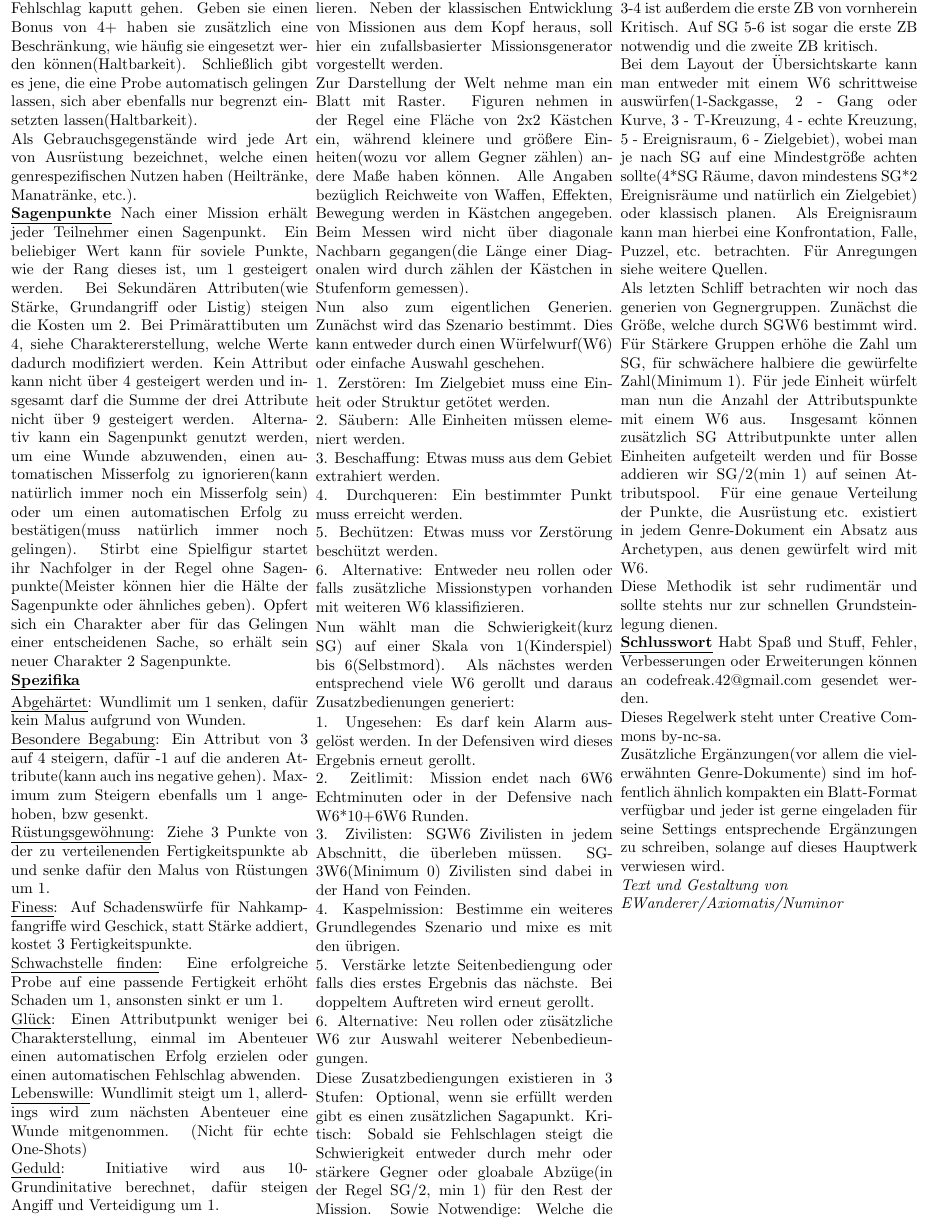
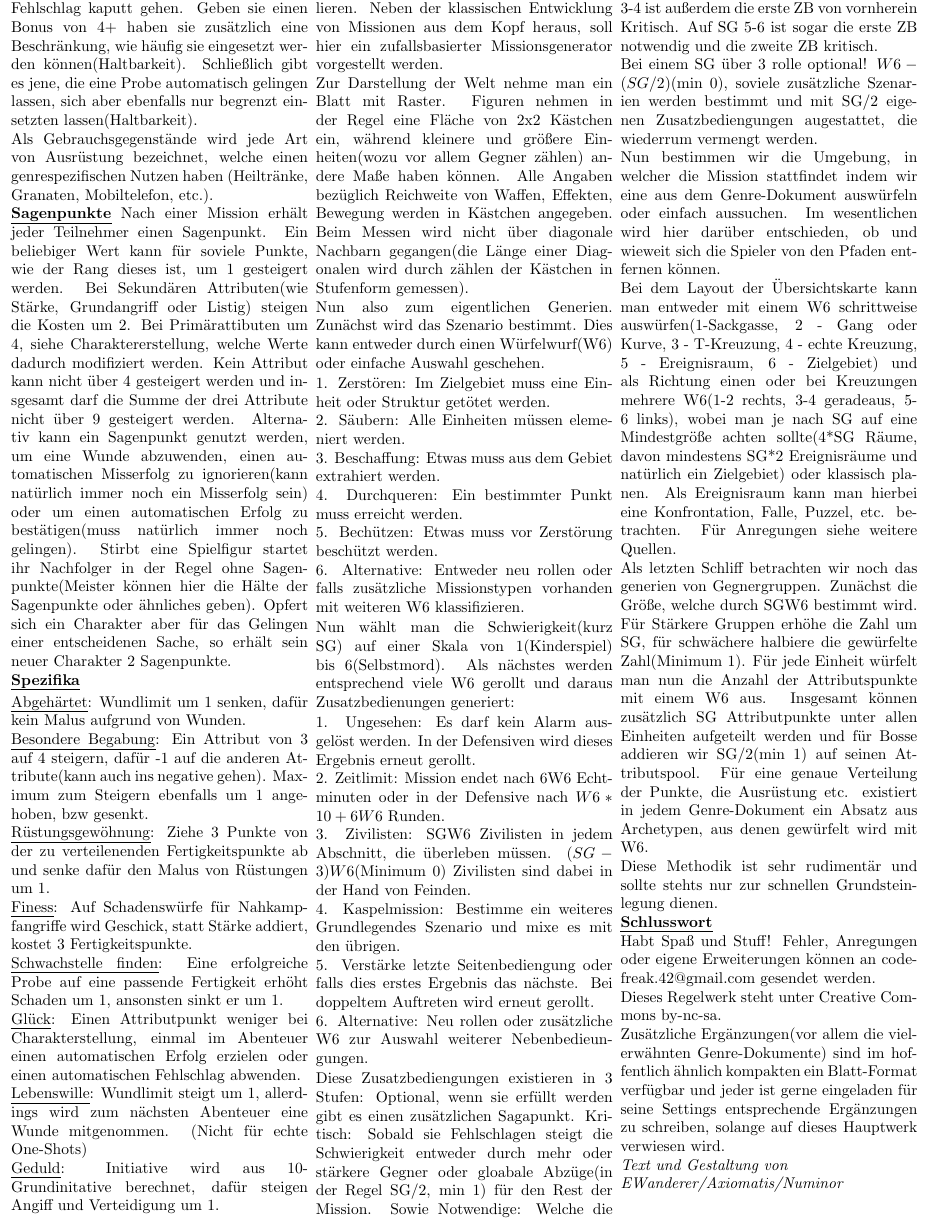
Before and after one commit to Ewanderer/OneShot, a LaTeX document (core/core.tex): part of page 2 of 2, cut so that both start at the same text. Compiled offline with pdfLaTeX.

Commit message:
ein bisschen füllung

```diff
--- a/core/core.tex
+++ b/core/core.tex
@@ -61,7 +61,7 @@ NSC benutzen außerdem außerhalb des Kampfes Listig, um einen Spieler zu belüg
 \\Waffen werden in Nahkampf und Fernkampf unterteilt. Für Nahkampf ist immer einen Schadensmodifikator von -2 bis 2 angegeben. Fernkampfwaffen haben darüber hinaus Angaben zur Reichweite. Für jedes Inkrement über der Reichweite ersten werden Schaden und Angriff um 1 gesenkt. Sinkt der Schadensmodifikator auf 0, ist die Waffe wirkungslos.
 \\Rüstungen gewähren einen Verteidigungsbonus von 0 bis 3. Zusätzlich hat jede Rüstung aber auch einen Malus, welcher auf Körper-Proben, Angriff und alle entsprechend gekennzeichnete Fertigkeiten angewendet wird.
 \\Werkzeuge helfen bei Fertigkeitsproben. Dabei gibt es 3 Varianten: Als erstes solche die einen Bonus von 1 bis 3 geben und nur bei einem kritischen Fehlschlag kaputt gehen. Geben sie einen Bonus von 4+ haben sie zusätzlich eine Beschränkung, wie häufig sie eingesetzt werden können(Haltbarkeit). Schließlich gibt es jene, die eine Probe automatisch gelingen lassen, sich aber ebenfalls nur begrenzt einsetzten lassen(Haltbarkeit).
-\\Als Gebrauchsgegenstände wird jede Art von Ausrüstung bezeichnet, welche einen genrespezifischen Nutzen haben (Heiltränke, Manatränke, etc.).
+\\Als Gebrauchsgegenstände wird jede Art von Ausrüstung bezeichnet, welche einen genrespezifischen Nutzen haben (Heiltränke, Granaten, Mobiltelefon, etc.).
 \textbf{\uline{\\Sagenpunkte}}
 Nach einer Mission erhält jeder Teilnehmer einen Sagenpunkt. Ein beliebiger Wert kann für soviele Punkte, wie der Rang dieses ist, um 1 gesteigert werden. Bei Sekundären Attributen(wie Stärke, Grundangriff oder Listig) steigen die Kosten um 2. Bei Primärattibuten um 4, siehe Charaktererstellung, welche Werte dadurch modifiziert werden. Kein Attribut kann nicht über 4 gesteigert werden und insgesamt darf die Summe der drei Attribute nicht über 9 gesteigert werden. Alternativ kann ein Sagenpunkt genutzt werden, um eine Wunde abzuwenden, einen automatischen Misserfolg zu ignorieren(kann natürlich immer noch ein Misserfolg sein) oder um einen automatischen Erfolg zu bestätigen(muss natürlich immer noch gelingen). Stirbt eine Spielfigur startet ihr Nachfolger in der Regel ohne Sagenpunkte(Meister können hier die Hälte der Sagenpunkte oder ähnliches geben). Opfert sich ein Charakter aber für das Gelingen einer entscheidenen Sache, so erhält sein neuer Charakter 2 Sagenpunkte.
 \textbf{\uline{\\Spezifika}}
@@ -90,18 +90,20 @@ Die Aufgabe des Spielleiters ist es den übrigen Spielern die Mission und ihren
 Nun wählt man die Schwierigkeit(kurz SG) auf einer Skala von 1(Kinderspiel) bis 6(Selbstmord). Als nächstes werden entsprechend viele W6 gerollt und daraus Zusatzbedienungen generiert:
 \begin{itemize}
 \item 1. Ungesehen: Es darf kein Alarm ausgelöst werden. In der Defensiven wird dieses Ergebnis erneut gerollt.
-\item 2. Zeitlimit: Mission endet nach 6W6 Echtminuten oder in der Defensive nach W6*10+6W6 Runden.
-\item 3. Zivilisten: SGW6 Zivilisten in jedem Abschnitt, die überleben müssen. SG-3W6(Minimum 0) Zivilisten sind dabei in der Hand von Feinden.
+\item 2. Zeitlimit: Mission endet nach 6W6 Echtminuten oder in der Defensive nach $W6*10+6W6$ Runden.
+\item 3. Zivilisten: SGW6 Zivilisten in jedem Abschnitt, die überleben müssen. $(SG-3)W6$(Minimum 0) Zivilisten sind dabei in der Hand von Feinden.
 \item 4. Kaspelmission: Bestimme ein weiteres Grundlegendes Szenario und mixe es mit den übrigen.
 \item 5. Verstärke letzte Seitenbediengung oder falls dies erstes Ergebnis das nächste. Bei doppeltem Auftreten wird erneut gerollt.
-\item 6. Alternative: Neu rollen oder züsätzliche W6 zur Auswahl weiterer Nebenbedieungungen.
+\item 6. Alternative: Neu rollen oder zusätzliche W6 zur Auswahl weiterer Nebenbedieungungen.
 \end{itemize}
 Diese Zusatzbediengungen existieren in 3 Stufen: Optional, wenn sie erfüllt werden gibt es einen zusätzlichen Sagapunkt. Kritisch: Sobald sie Fehlschlagen steigt die Schwierigkeit entweder durch mehr oder stärkere Gegner oder gloabale Abzüge(in der Regel SG/2, min 1) für den Rest der Mission. Sowie Notwendige: Welche die gesamte Mission scheitern lassen. Auf SG 1-2 sind alle ZB optional, bis sie entweder verstärkt werden oder duplikate auftreten. Bei letzteren mitteln wir die Werte. Auf SG 3-4 ist außerdem die erste ZB von vornherein Kritisch. Auf SG 5-6 ist sogar die erste ZB notwendig und die zweite ZB kritisch.
-\\Bei dem Layout der Übersichtskarte kann man entweder mit einem W6 schrittweise auswürfen(1-Sackgasse, 2 - Gang oder Kurve, 3 - T-Kreuzung, 4 - echte Kreuzung, 5 - Ereignisraum, 6 - Zielgebiet), wobei man je nach SG auf eine Mindestgröße achten sollte(4*SG Räume, davon mindestens SG*2 Ereignisräume und natürlich ein Zielgebiet) oder klassisch planen. Als Ereignisraum kann man hierbei eine Konfrontation, Falle, Puzzel, etc. betrachten. Für Anregungen siehe weitere Quellen.
+\\Bei einem SG über 3 rolle optional! $W6-(SG/2)$(min 0), soviele zusätzliche Szenarien werden bestimmt und mit SG/2 eigenen Zusatzbediengungen augestattet, die wiederrum vermengt werden.
+\\Nun bestimmen wir die Umgebung, in welcher die Mission stattfindet indem wir eine aus dem Genre-Dokument auswürfeln oder einfach aussuchen. Im wesentlichen wird hier darüber entschieden, ob und wieweit sich die Spieler von den Pfaden entfernen können.
+\\Bei dem Layout der Übersichtskarte kann man entweder mit einem W6 schrittweise auswürfen(1-Sackgasse, 2 - Gang oder Kurve, 3 - T-Kreuzung, 4 - echte Kreuzung, 5 - Ereignisraum, 6 - Zielgebiet) und als Richtung einen oder bei Kreuzungen mehrere W6(1-2 rechts, 3-4 geradeaus, 5-6 links), wobei man je nach SG auf eine Mindestgröße achten sollte(4*SG Räume, davon mindestens SG*2 Ereignisräume und natürlich ein Zielgebiet) oder klassisch planen. Als Ereignisraum kann man hierbei eine Konfrontation, Falle, Puzzel, etc. betrachten. Für Anregungen siehe weitere Quellen.
 \\Als letzten Schliff betrachten wir noch das generien von Gegnergruppen. Zunächst die Größe, welche durch SGW6 bestimmt wird. Für Stärkere Gruppen erhöhe die Zahl um SG, für schwächere halbiere die gewürfelte Zahl(Minimum 1). Für jede Einheit würfelt man nun die Anzahl der Attributspunkte mit einem W6 aus. Insgesamt können zusätzlich SG Attributpunkte unter allen Einheiten aufgeteilt werden und für Bosse addieren wir SG/2(min 1) auf seinen Attributspool. Für eine genaue Verteilung der Punkte, die Ausrüstung etc. existiert in jedem Genre-Dokument ein Absatz aus Archetypen, aus denen gewürfelt wird mit W6.
 \\Diese Methodik ist sehr rudimentär und sollte stehts nur zur schnellen Grundsteinlegung dienen.
 \textbf{\uline{\\Schlusswort}}
-Habt Spaß und Stuff, Fehler, Verbesserungen oder Erweiterungen können an codefreak.42@gmail.com gesendet werden.
+\\Habt Spaß und Stuff! Fehler, Anregungen oder eigene Erweiterungen können an codefreak.42@gmail.com gesendet werden.
 \\Dieses Regelwerk steht unter Creative Commons by-nc-sa.
 \\Zusätzliche Ergänzungen(vor allem die vielerwähnten Genre-Dokumente) sind im hoffentlich ähnlich kompakten ein Blatt-Format verfügbar und jeder ist gerne eingeladen für seine Settings entsprechende Ergänzungen zu schreiben, solange auf dieses Hauptwerk verwiesen wird.
 \textit{\\Text und Gestaltung von\\EWanderer/Axiomatis/Numinor}
```
Also changed, not shown: core/core.pdf.
